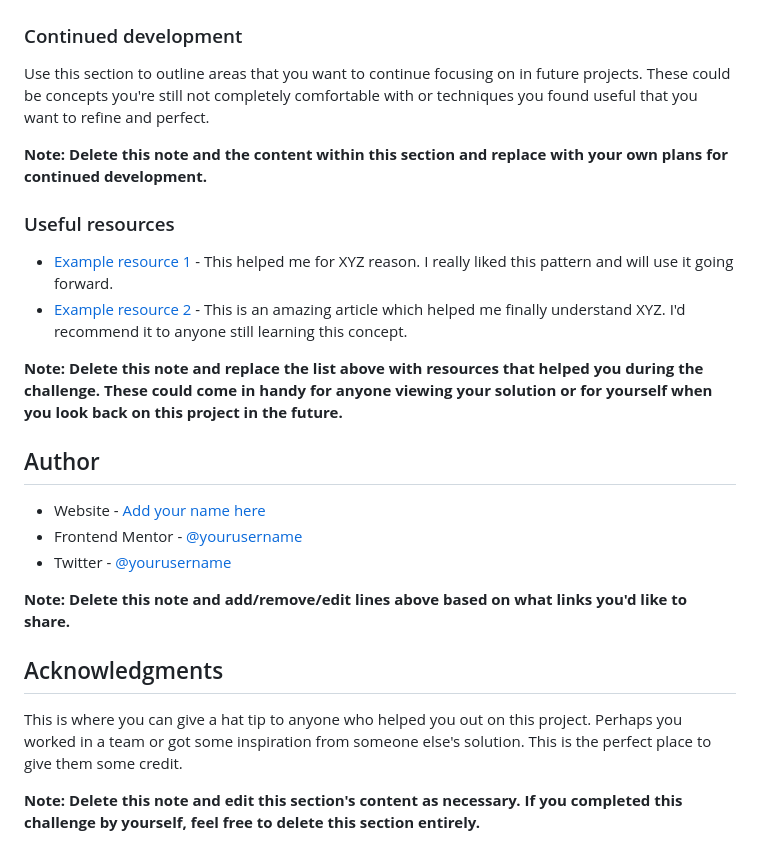
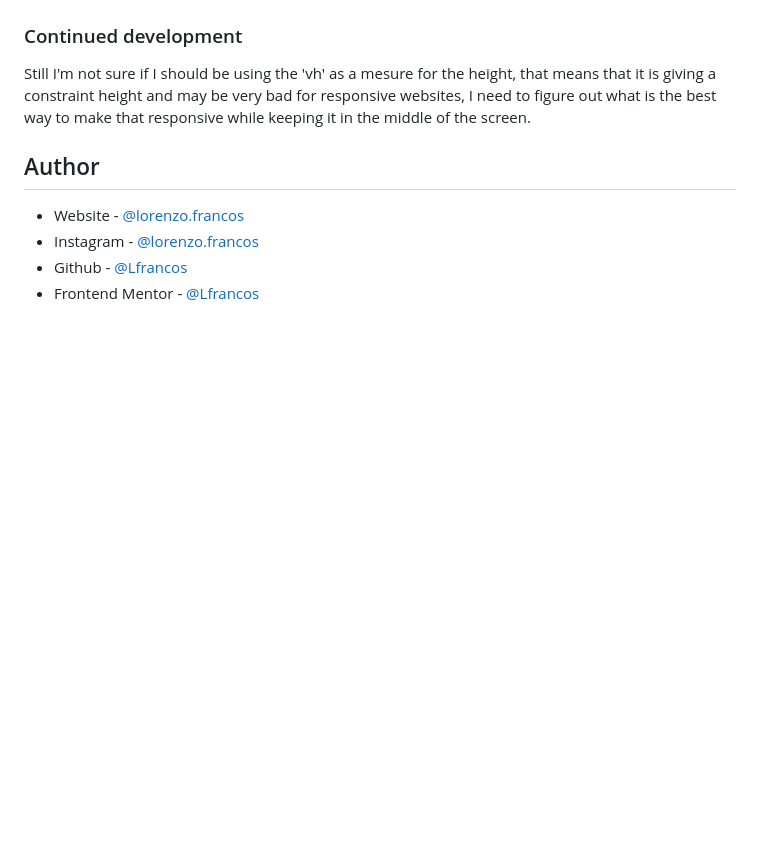
Before and after one commit to Lfrancos/qr-code-component-main, a Markdown page: README-template.md, the part around the change printed below. Rendered like a GitHub page; blank space fills up the shorter version.

```diff
--- a/README-template.md
+++ b/README-template.md
@@ -77,27 +38,11 @@ If you want more help with writing markdown, we'd recommend checking out [The Ma
 
 ### Continued development
 
-Use this section to outline areas that you want to continue focusing on in future projects. These could be concepts you're still not completely comfortable with or techniques you found useful that you want to refine and perfect.
-
-**Note: Delete this note and the content within this section and replace with your own plans for continued development.**
-
-### Useful resources
-
-- [Example resource 1](https://www.example.com) - This helped me for XYZ reason. I really liked this pattern and will use it going forward.
-- [Example resource 2](https://www.example.com) - This is an amazing article which helped me finally understand XYZ. I'd recommend it to anyone still learning this concept.
-
-**Note: Delete this note and replace the list above with resources that helped you during the challenge. These could come in handy for anyone viewing your solution or for yourself when you look back on this project in the future.**
+Still I'm not sure if I should be using the 'vh' as a mesure for the height, that means that it is giving a constraint height and may be very bad for responsive websites, I need to figure out what is the best way to make that responsive while keeping it in the middle of the screen.
 
 ## Author
 
-- Website - [Add your name here](https://www.your-site.com)
-- Frontend Mentor - [@yourusername](https://www.frontendmentor.io/profile/yourusername)
-- Twitter - [@yourusername](https://www.twitter.com/yourusername)
-
-**Note: Delete this note and add/remove/edit lines above based on what links you'd like to share.**
-
-## Acknowledgments
-
-This is where you can give a hat tip to anyone who helped you out on this project. Perhaps you worked in a team or got some inspiration from someone else's solution. This is the perfect place to give them some credit.
-
-**Note: Delete this note and edit this section's content as necessary. If you completed this challenge by yourself, feel free to delete this section entirely.**
+- Website - [@lorenzo.francos](https://www.lorenzofrancos.com)
+- Instagram - [@lorenzo.francos](https://www.instagram.com/lorenzo.francos/?hl=en)
+- Github - [@Lfrancos](https://github.com/Lfrancos)
+- Frontend Mentor - [@Lfrancos](https://www.frontendmentor.io/profile/Lfrancos)
```
Also changed, not shown: other parts of README-template.md (+5 -44 lines), README.md (deleted, +0 -87 lines), images/Screenshot.png (added), 1 other file.
